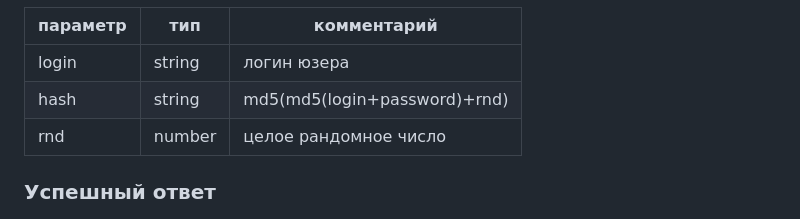
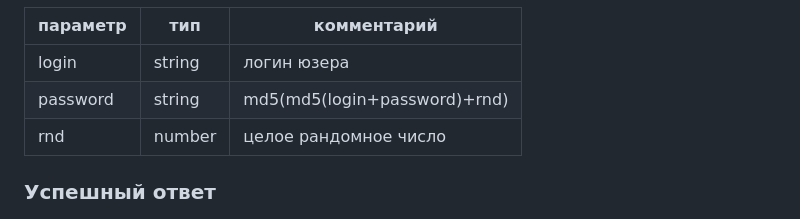
Before and after one commit to dargven/Cyborgs, a Markdown page: API.md, the part around the change. GitHub-like rendering.

Commit message:
Minor
Signed-off-by: dargven <42145310+dargven@users.noreply.github.com>

```diff
--- a/API.md
+++ b/API.md
@@ -92,7 +92,7 @@ User = {
 | параметр | тип    | комментарий                  |
 |----------|--------|------------------------------|
 | login    | string | логин юзера                  |
-| hash     | string | md5(md5(login+password)+rnd) |
+| password | string | md5(md5(login+password)+rnd) |
 | rnd      | number | целое рандомное число        |
 
 ### Успешный ответ
```
